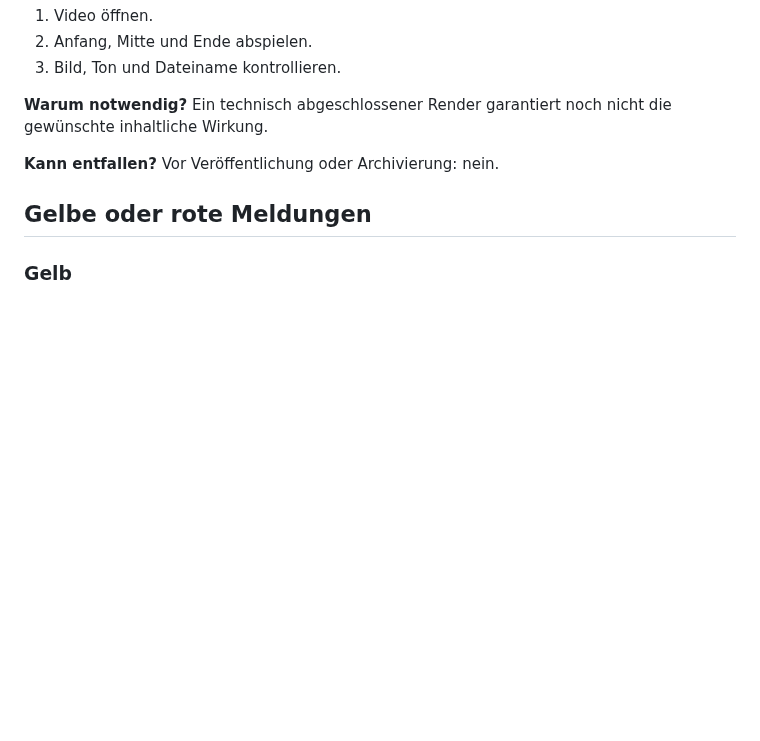
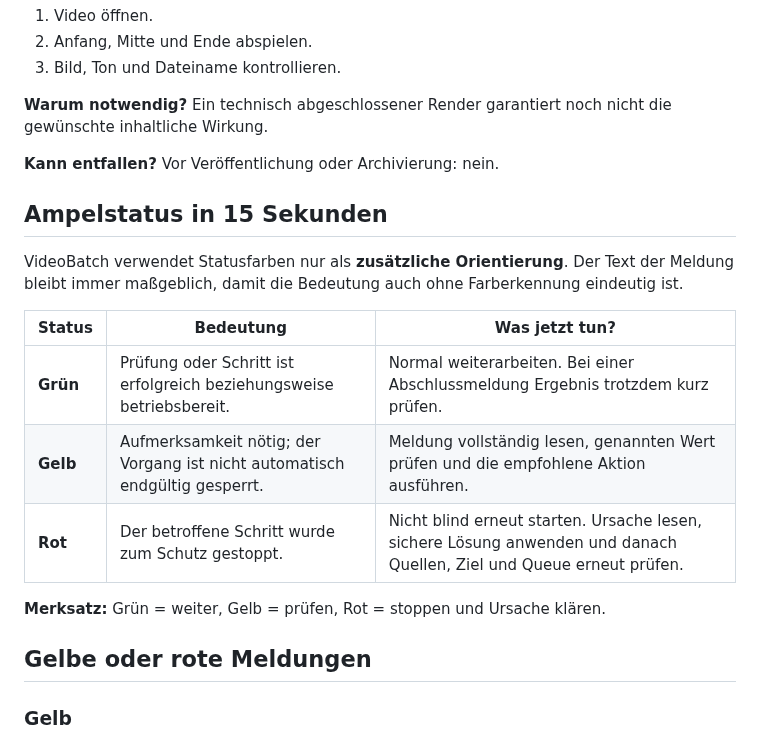
Before and after one commit to provoware/PROVOWARE_VIDEO_AUTOMATION_2026, a Markdown page: START_HIER_save_.md, the part around the change. Drawn GitHub-style; blank space fills up the shorter version.

Commit message:
docs(ux): add plain-language traffic-light status guide

```diff
--- a/START_HIER_save_.md
+++ b/START_HIER_save_.md
@@ -109,6 +109,18 @@ chmod +x videobatch.sh
 
 **Kann entfallen?** Vor Veröffentlichung oder Archivierung: nein.
 
+## Ampelstatus in 15 Sekunden
+
+VideoBatch verwendet Statusfarben nur als **zusätzliche Orientierung**. Der Text der Meldung bleibt immer maßgeblich, damit die Bedeutung auch ohne Farberkennung eindeutig ist.
+
+| Status | Bedeutung | Was jetzt tun? |
+| --- | --- | --- |
+| **Grün** | Prüfung oder Schritt ist erfolgreich beziehungsweise betriebsbereit. | Normal weiterarbeiten. Bei einer Abschlussmeldung Ergebnis trotzdem kurz prüfen. |
+| **Gelb** | Aufmerksamkeit nötig; der Vorgang ist nicht automatisch endgültig gesperrt. | Meldung vollständig lesen, genannten Wert prüfen und die empfohlene Aktion ausführen. |
+| **Rot** | Der betroffene Schritt wurde zum Schutz gestoppt. | Nicht blind erneut starten. Ursache lesen, sichere Lösung anwenden und danach Quellen, Ziel und Queue erneut prüfen. |
+
+**Merksatz:** Grün = weiter, Gelb = prüfen, Rot = stoppen und Ursache klären.
+
 ## Gelbe oder rote Meldungen
 
 ### Gelb
```
